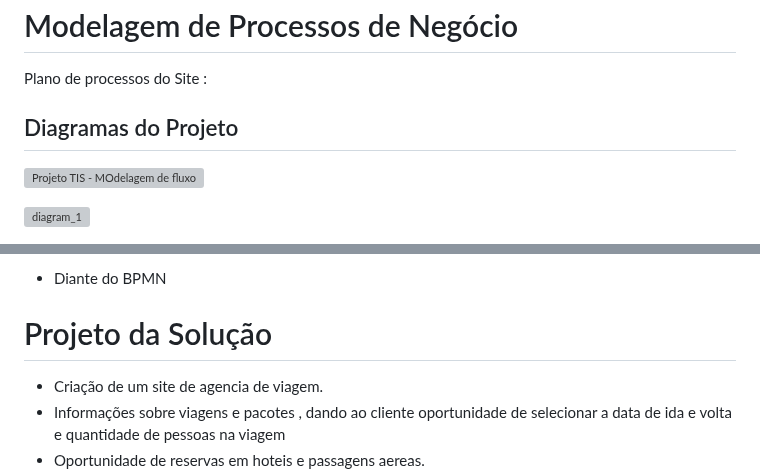
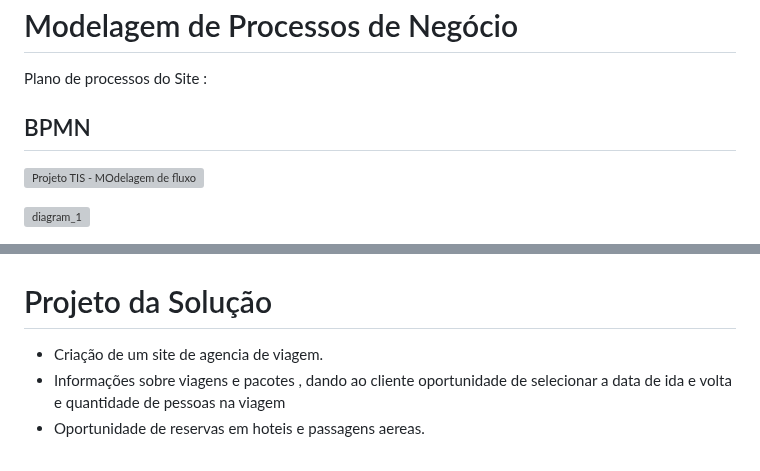
Before and after one commit to PSG-TIAPN-2022-1/psg-tiapn-2023-1-tis-grupo-4-trips, a Markdown page: docs/relatorio/Relatorio Tecnico - TEMPLATE.md, 2 parts joined by grey strips. Drawn GitHub-style; grey boxes are pictures that could not be loaded.

```diff
--- a/docs/relatorio/Relatorio Tecnico - TEMPLATE.md
+++ b/docs/relatorio/Relatorio Tecnico - TEMPLATE.md
@@ -246,7 +246,7 @@ Se houver muito poucos itens aqui, devemos nos preparar para deixar as tarefas p
 
 Plano de processos do Site :
 
-## Diagramas do Projeto
+## BPMN
 
 ![Projeto TIS - MOdelagem de fluxo](https://user-images.githubusercontent.com/103125164/227254779-0d0877e6-8bb0-48df-bb99-8b506ec5314b.png)
 
@@ -264,5 +265,4 @@ Plano de processos do Site :
 
-* Diante do BPMN
 
 
 # Projeto da Solução
```
Also changed, not shown: other parts of docs/relatorio/Relatorio Tecnico - TEMPLATE.md (+2 -1 lines).
